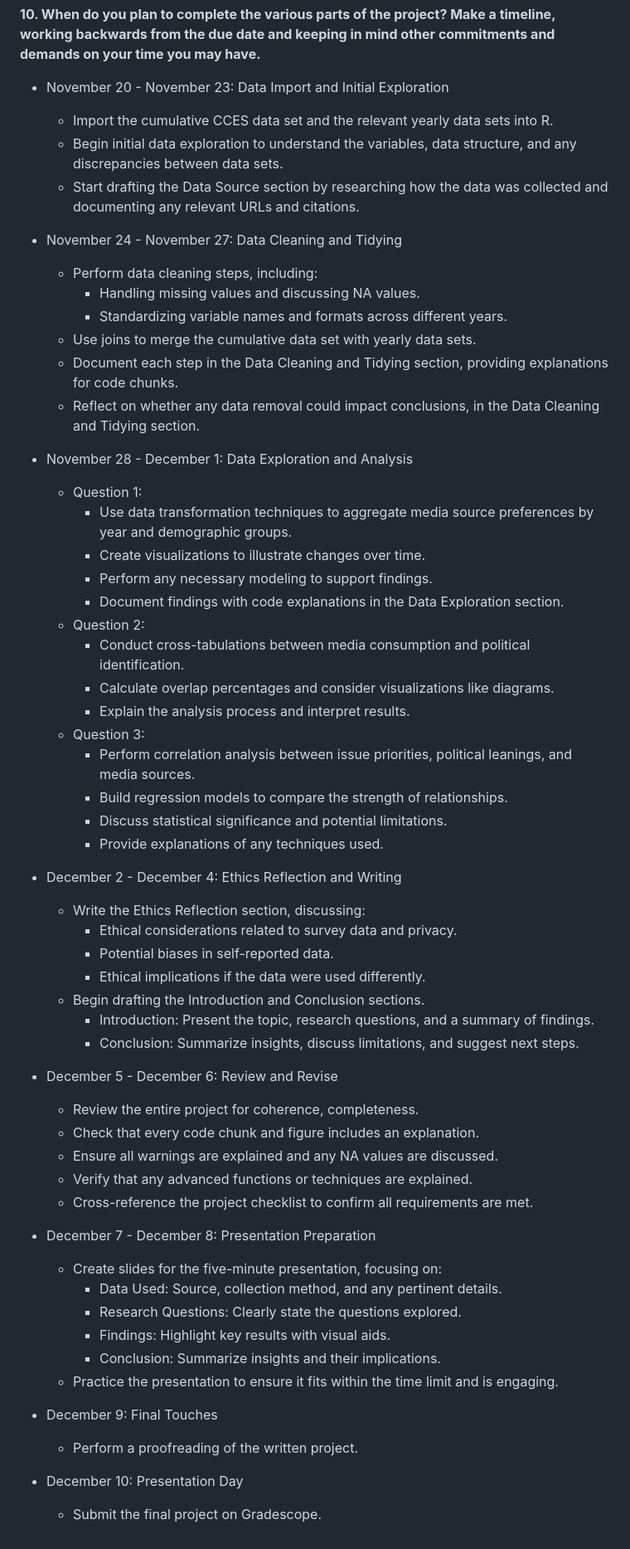
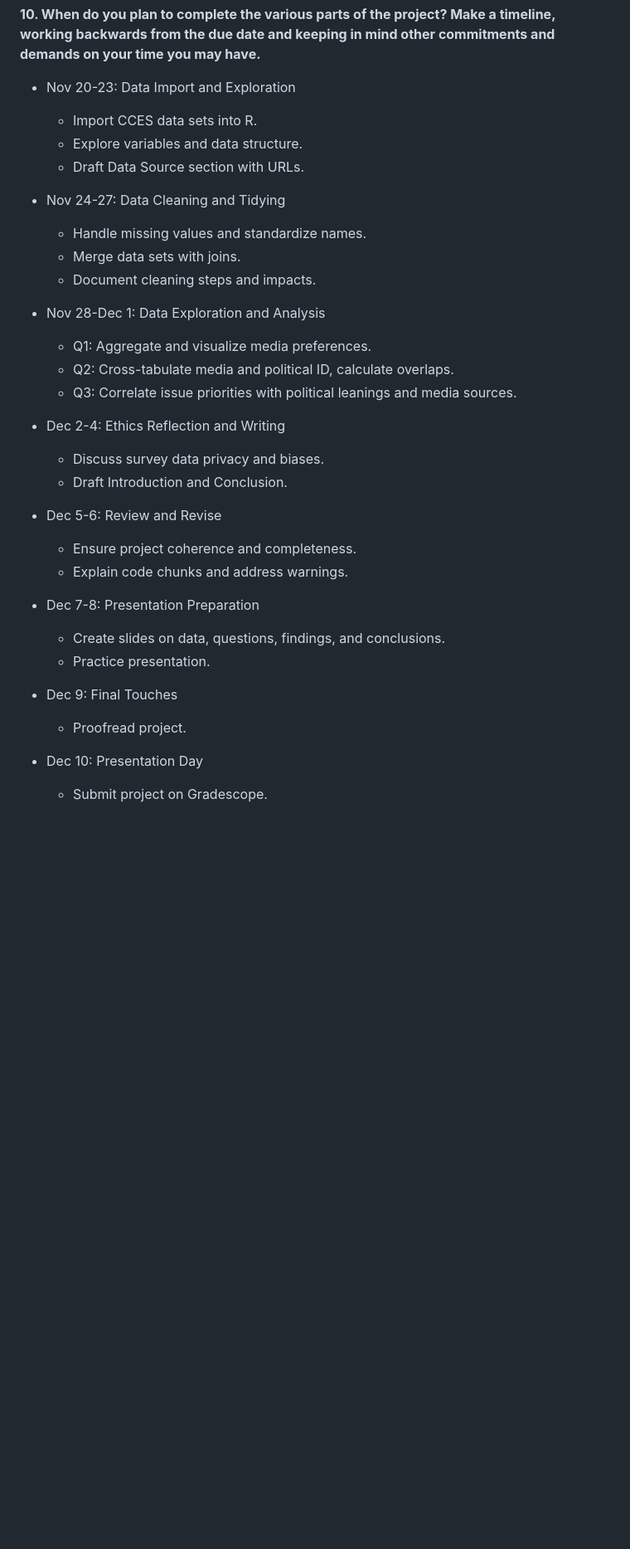
Before and after one commit to finnless/csci036, a Markdown page: final_project.md, the part around the change. Shown at 83% size. GitHub-like rendering; blank space fills up the shorter version.

Commit message:
shorten project proposal

```diff
--- a/final_project.md
+++ b/final_project.md
@@ -76,61 +76,35 @@ Yes, all questions involve relationships between multiple variables.
 
 **10. When do you plan to complete the various parts of the project? Make a timeline, working backwards from the due date and keeping in mind other commitments and demands on your time you may have.**
 
-- November 20 - November 23: Data Import and Initial Exploration
-  - Import the cumulative CCES data set and the relevant yearly data sets into R.
-  - Begin initial data exploration to understand the variables, data structure, and any discrepancies between data sets.
-  - Start drafting the Data Source section by researching how the data was collected and documenting any relevant URLs and citations.
+- Nov 20-23: Data Import and Exploration
+  - Import CCES data sets into R.
+  - Explore variables and data structure.
+  - Draft Data Source section with URLs.
 
-- November 24 - November 27: Data Cleaning and Tidying
-  - Perform data cleaning steps, including:
-    - Handling missing values and discussing NA values.
-    - Standardizing variable names and formats across different years.
-  - Use joins to merge the cumulative data set with yearly data sets.
-  - Document each step in the Data Cleaning and Tidying section, providing explanations for code chunks.
-  - Reflect on whether any data removal could impact conclusions, in the Data Cleaning and Tidying section.
+- Nov 24-27: Data Cleaning and Tidying
+  - Handle missing values and standardize names.
+  - Merge data sets with joins.
+  - Document cleaning steps and impacts.
 
-- November 28 - December 1: Data Exploration and Analysis
-  - Question 1:
-    - Use data transformation techniques to aggregate media source preferences by year and demographic groups.
-    - Create visualizations to illustrate changes over time.
-    - Perform any necessary modeling to support findings.
-    - Document findings with code explanations in the Data Exploration section.
-  - Question 2:
-    - Conduct cross-tabulations between media consumption and political identification.
-    - Calculate overlap percentages and consider visualizations like diagrams.
-    - Explain the analysis process and interpret results.
-  - Question 3:
-    - Perform correlation analysis between issue priorities, political leanings, and media sources.
-    - Build regression models to compare the strength of relationships.
-    - Discuss statistical significance and potential limitations.
-    - Provide explanations of any techniques used.
+- Nov 28-Dec 1: Data Exploration and Analysis
+  - Q1: Aggregate and visualize media preferences.
+  - Q2: Cross-tabulate media and political ID, calculate overlaps.
+  - Q3: Correlate issue priorities with political leanings and media sources.
 
-- December 2 - December 4: Ethics Reflection and Writing
-  - Write the Ethics Reflection section, discussing:
-    - Ethical considerations related to survey data and privacy.
-    - Potential biases in self-reported data.
-    - Ethical implications if the data were used differently.
-  - Begin drafting the Introduction and Conclusion sections.
-    - Introduction: Present the topic, research questions, and a summary of findings.
-    - Conclusion: Summarize insights, discuss limitations, and suggest next steps.
+- Dec 2-4: Ethics Reflection and Writing
+  - Discuss survey data privacy and biases.
+  - Draft Introduction and Conclusion.
 
-- December 5 - December 6: Review and Revise
-  - Review the entire project for coherence, completeness.
-  - Check that every code chunk and figure includes an explanation.
-  - Ensure all warnings are explained and any NA values are discussed.
-  - Verify that any advanced functions or techniques are explained.
-  - Cross-reference the project checklist to confirm all requirements are met.
+- Dec 5-6: Review and Revise
+  - Ensure project coherence and completeness.
+  - Explain code chunks and address warnings.
 
-- December 7 - December 8: Presentation Preparation
-  - Create slides for the five-minute presentation, focusing on:
-    - Data Used: Source, collection method, and any pertinent details.
-    - Research Questions: Clearly state the questions explored.
-    - Findings: Highlight key results with visual aids.
-    - Conclusion: Summarize insights and their implications.
-  - Practice the presentation to ensure it fits within the time limit and is engaging.
+- Dec 7-8: Presentation Preparation
+  - Create slides on data, questions, findings, and conclusions.
+  - Practice presentation.
 
-- December 9: Final Touches
-  - Perform a proofreading of the written project.
+- Dec 9: Final Touches
+  - Proofread project.
 
-- December 10: Presentation Day
-  - Submit the final project on Gradescope.
+- Dec 10: Presentation Day
+  - Submit project on Gradescope.
```
